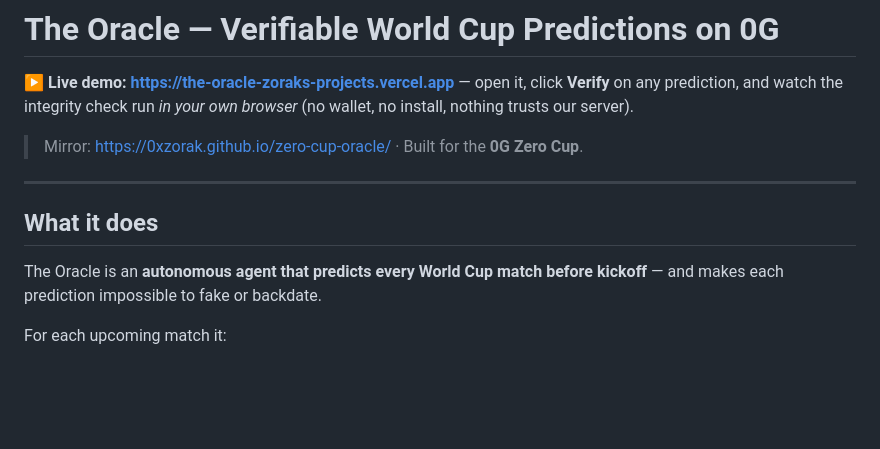
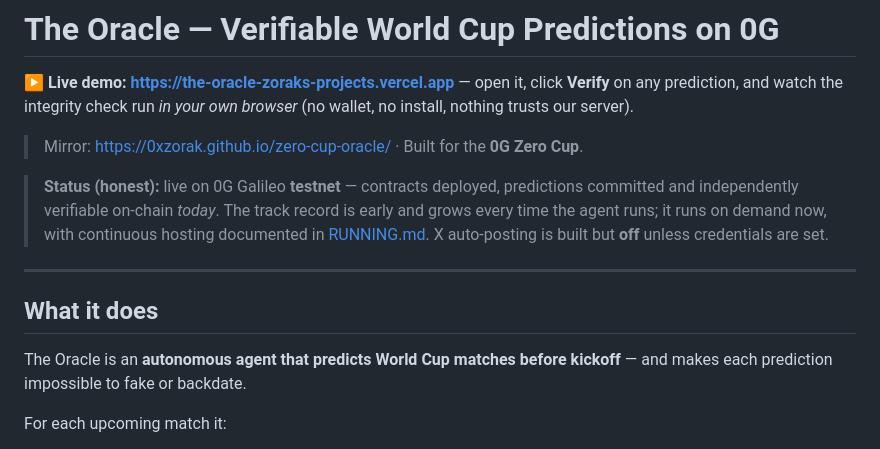
Before and after one commit to 0xZorak/zero-cup-oracle, a Markdown page: README.md, the part around the change. Rendered like a GitHub page; blank space fills up the shorter version.

Commit message:
README: add honest Status note + soften "every match" claim
Closes the criterion-08 (claims vs reality) risk: states it's testnet, the
record is early and grows as the agent runs, runs on-demand today, and X
auto-posting is off unless creds are set. ("distribution engine" wording was
already removed in the prior rewrite.)

Co-Authored-By: Claude Opus 4.8 <noreply@anthropic.com>

```diff
--- a/README.md
+++ b/README.md
@@ -6,11 +6,16 @@ install, nothing trusts our server).
 
 > Mirror: https://0xzorak.github.io/zero-cup-oracle/ · Built for the **0G Zero Cup**.
 
+> **Status (honest):** live on 0G Galileo **testnet** — contracts deployed, predictions
+> committed and independently verifiable on-chain *today*. The track record is early and
+> grows every time the agent runs; it runs on demand now, with continuous hosting documented
+> in [RUNNING.md](RUNNING.md). X auto-posting is built but **off** unless credentials are set.
+
 ---
 
 ## What it does
 
-The Oracle is an **autonomous agent that predicts every World Cup match before kickoff** —
+The Oracle is an **autonomous agent that predicts World Cup matches before kickoff** —
 and makes each prediction impossible to fake or backdate.
 
 For each upcoming match it:
```
